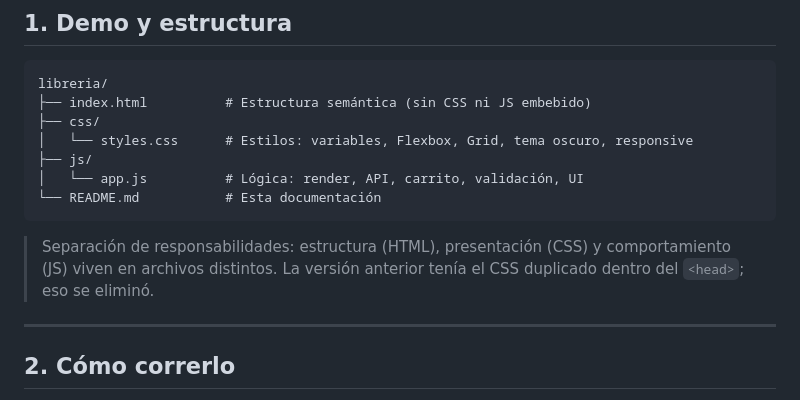
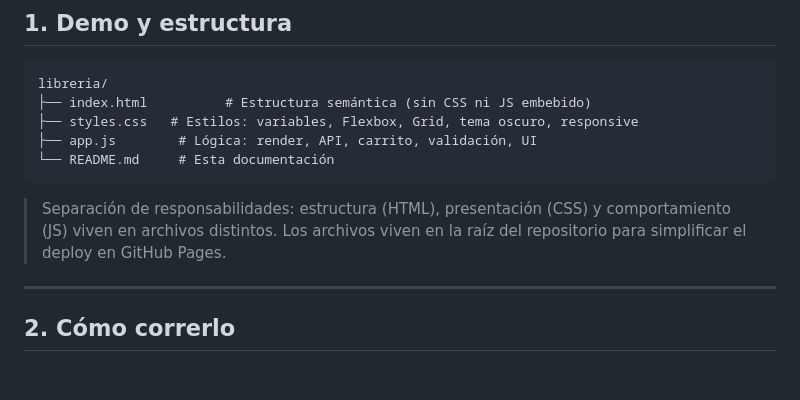
Before and after one commit to kernelmaty/libreria-curso, a Markdown page: README.md, the part around the change. GitHub-like rendering; blank space fills up the shorter version.

Commit message:
Revise README for file structure and deployment clarity
Updated file structure in README and clarified deployment instructions.

````diff
--- a/README.md
+++ b/README.md
@@ -9,14 +9,12 @@ Proyecto integrador de Desarrollo Web Frontend. Landing page de una librería ar
 ```
 libreria/
 ├── index.html          # Estructura semántica (sin CSS ni JS embebido)
-├── css/
-│   └── styles.css      # Estilos: variables, Flexbox, Grid, tema oscuro, responsive
-├── js/
-│   └── app.js          # Lógica: render, API, carrito, validación, UI
-└── README.md           # Esta documentación
+├── styles.css   # Estilos: variables, Flexbox, Grid, tema oscuro, responsive
+├── app.js        # Lógica: render, API, carrito, validación, UI
+└── README.md     # Esta documentación
 ```
 
-> Separación de responsabilidades: estructura (HTML), presentación (CSS) y comportamiento (JS) viven en archivos distintos. La versión anterior tenía el CSS duplicado dentro del `<head>`; eso se eliminó.
+> Separación de responsabilidades: estructura (HTML), presentación (CSS) y comportamiento (JS) viven en archivos distintos. Los archivos viven en la raíz del repositorio para simplificar el deploy en GitHub Pages.
 
 ---
 
````
